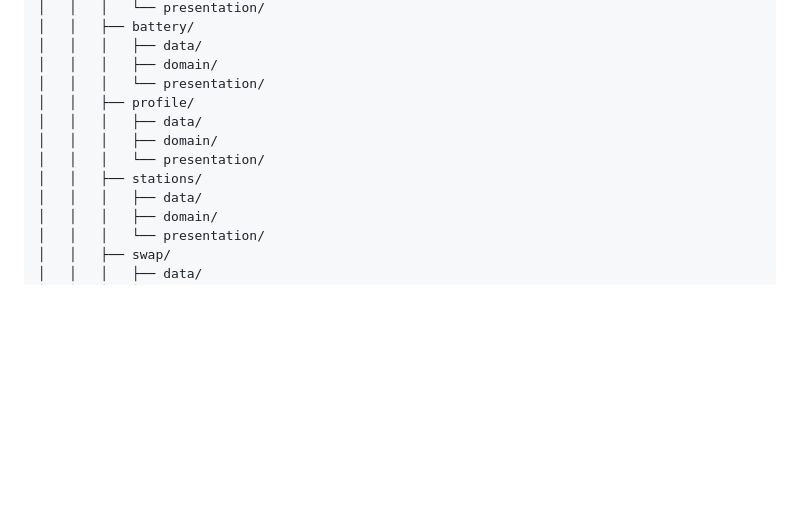
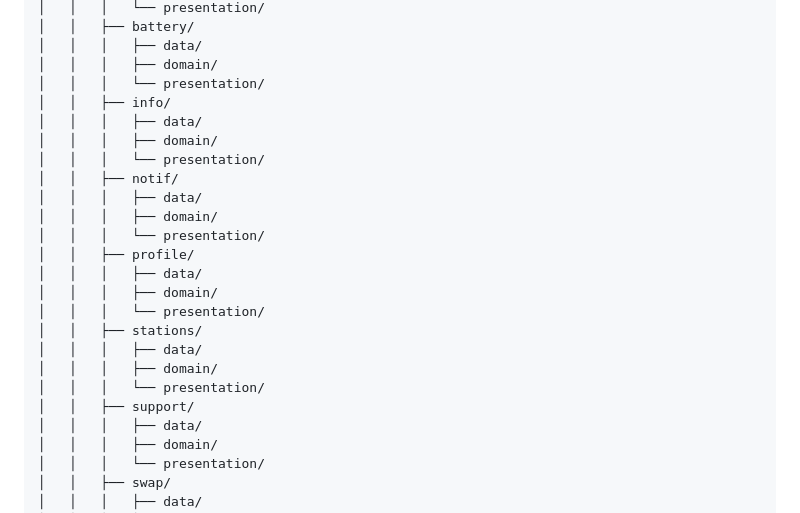
Before and after one commit to alemarquina/zuap_mobile_app, a Markdown page: README.md, the part around the change. GitHub-like rendering; blank space fills up the shorter version.

Commit message:
ref(docs): Se añaden 3 Features más para notificaciones, soporte e información para mayor escalabilidad del proyecto

```diff
--- a/README.md
+++ b/README.md
@@ -50,11 +50,23 @@ zuap_mobile_app/
 │   │   │   ├── data/
 │   │   │   ├── domain/
 │   │   │   └── presentation/
+│   │   ├── info/
+│   │   │   ├── data/
+│   │   │   ├── domain/
+│   │   │   └── presentation/
+│   │   ├── notif/
+│   │   │   ├── data/
+│   │   │   ├── domain/
+│   │   │   └── presentation/
 │   │   ├── profile/
 │   │   │   ├── data/
 │   │   │   ├── domain/
 │   │   │   └── presentation/
 │   │   ├── stations/
+│   │   │   ├── data/
+│   │   │   ├── domain/
+│   │   │   └── presentation/
+│   │   ├── support/
 │   │   │   ├── data/
 │   │   │   ├── domain/
 │   │   │   └── presentation/
```
